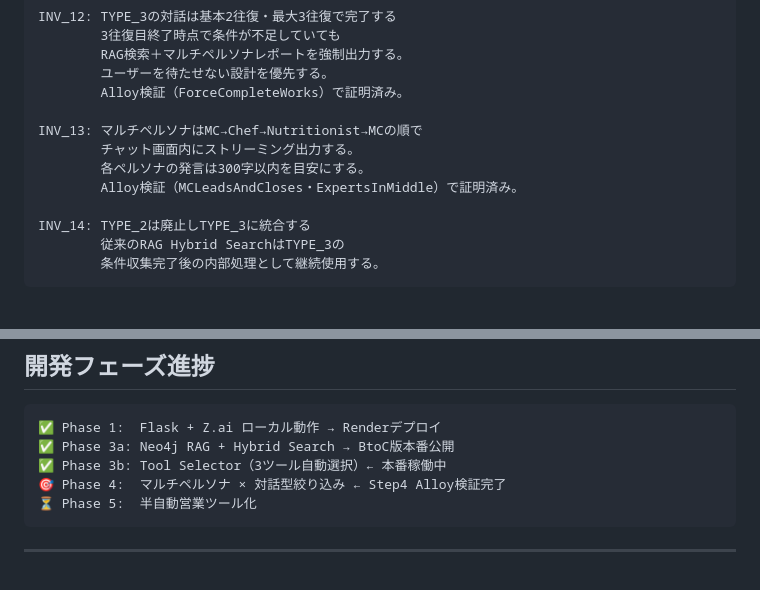
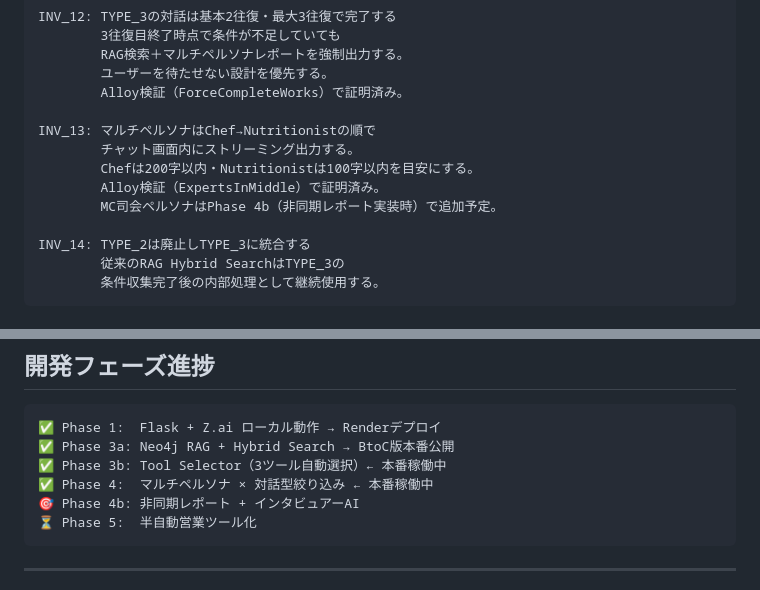
Before and after one commit to hiroAkikoDy/hiroAkikoDy-watercress_cheff_ai, a Markdown page: AGENTS.md, 2 parts joined by grey strips. GitHub-like rendering.

Commit message:
docs: INV_13更新・Phase 4進捗反映・Issue #9#10クローズ

````diff
--- a/AGENTS.md
+++ b/AGENTS.md
@@ -100,10 +100,11 @@ INV_12: TYPE_3の対話は基本2往復・最大3往復で完了する
         ユーザーを待たせない設計を優先する。
         Alloy検証（ForceCompleteWorks）で証明済み。
 
-INV_13: マルチペルソナはMC→Chef→Nutritionist→MCの順で
+INV_13: マルチペルソナはChef→Nutritionistの順で
         チャット画面内にストリーミング出力する。
-        各ペルソナの発言は300字以内を目安にする。
-        Alloy検証（MCLeadsAndCloses・ExpertsInMiddle）で証明済み。
+        Chefは200字以内・Nutritionistは100字以内を目安にする。
+        Alloy検証（ExpertsInMiddle）で証明済み。
+        MC司会ペルソナはPhase 4b（非同期レポート実装時）で追加予定。
 
 INV_14: TYPE_2は廃止しTYPE_3に統合する
         従来のRAG Hybrid SearchはTYPE_3の
@@ -223,7 +224,8 @@ langchain_study/              # 学習・実験用スクリプト（本番とは
 ✅ Phase 1:  Flask + Z.ai ローカル動作 → Renderデプロイ
 ✅ Phase 3a: Neo4j RAG + Hybrid Search → BtoC版本番公開
 ✅ Phase 3b: Tool Selector（3ツール自動選択）← 本番稼働中
-🎯 Phase 4:  マルチペルソナ × 対話型絞り込み ← Step4 Alloy検証完了
+✅ Phase 4:  マルチペルソナ × 対話型絞り込み ← 本番稼働中
+🎯 Phase 4b: 非同期レポート + インタビュアーAI
 ⏳ Phase 5:  半自動営業ツール化
 ```
 
````
